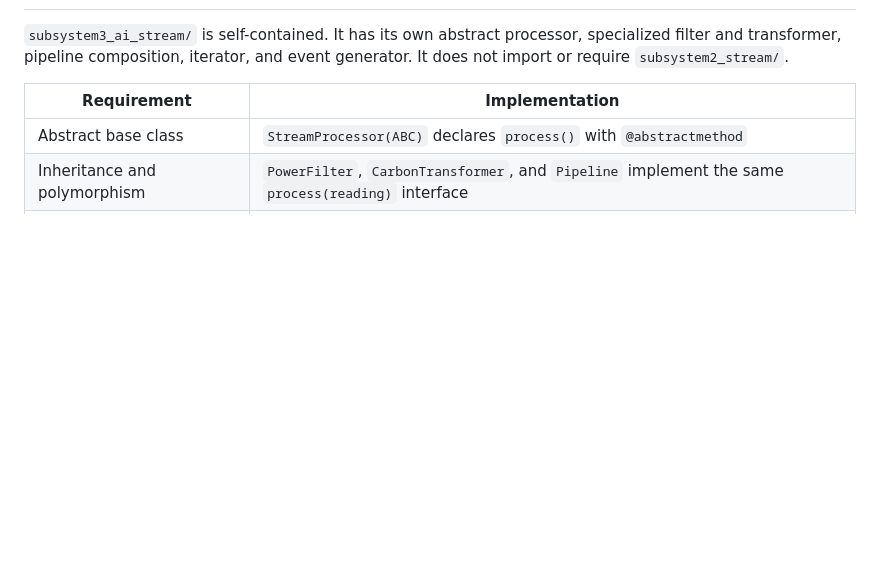
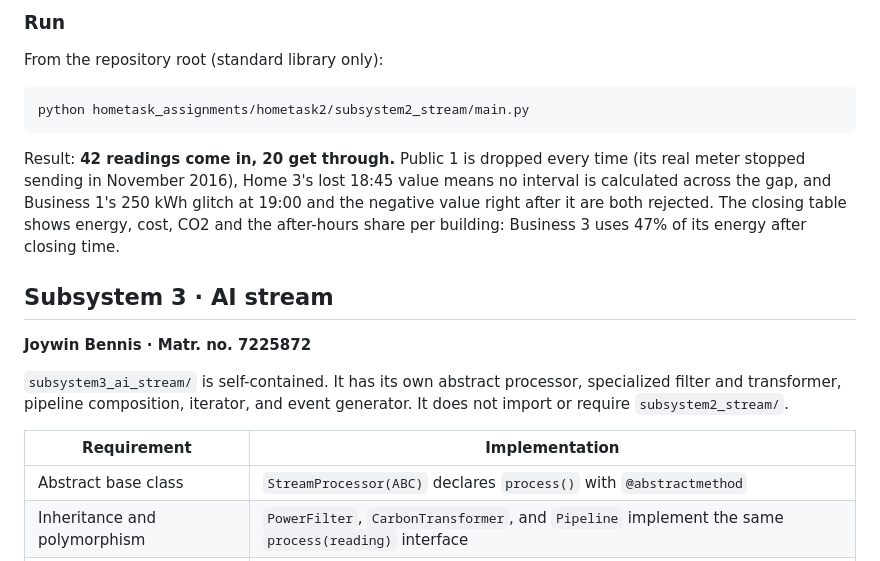
Before and after one commit to shre-afk/Capstone_project, a Markdown page: hometask_assignments/hometask2/readme.md, the part around one of its changes. GitHub-like rendering; blank space fills up the shorter version.

````diff
--- a/hometask_assignments/hometask2/readme.md
+++ b/hometask_assignments/hometask2/readme.md
@@ -8,3 +73,16 @@ Team details are in the [main README](../../README.md).
+### Run
+
+From the repository root (standard library only):
+
+```bash
+python hometask_assignments/hometask2/subsystem2_stream/main.py
+```
+
+Result: **42 readings come in, 20 get through.** Public 1 is dropped every time (its real meter stopped sending in November 2016), Home 3's lost 18:45 value means no interval is calculated across the gap, and Business 1's 250 kWh glitch at 19:00 and the negative value right after it are both rejected. The closing table shows energy, cost, CO2 and the after-hours share per building: Business 3 uses 47% of its energy after closing time.
+
+## Subsystem 3 · AI stream
+
+**Joywin Bennis · Matr. no. 7225872**
 
 `subsystem3_ai_stream/` is self-contained. It has its own abstract processor, specialized filter and transformer, pipeline composition, iterator, and event generator. It does not import or require `subsystem2_stream/`.
 
````
Also changed, not shown: other parts of hometask_assignments/hometask2/readme.md (+75 -11 lines), README.md (+49 -8 lines), 1 other file.
